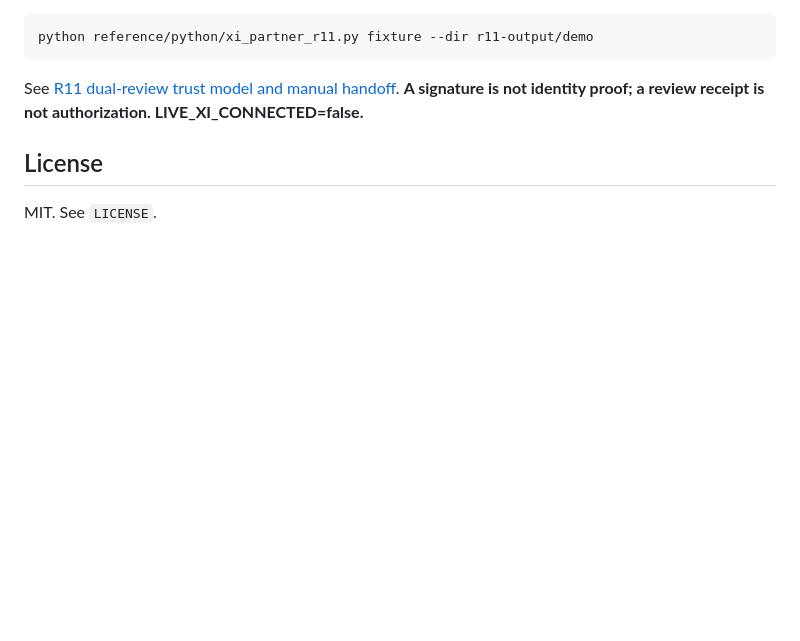
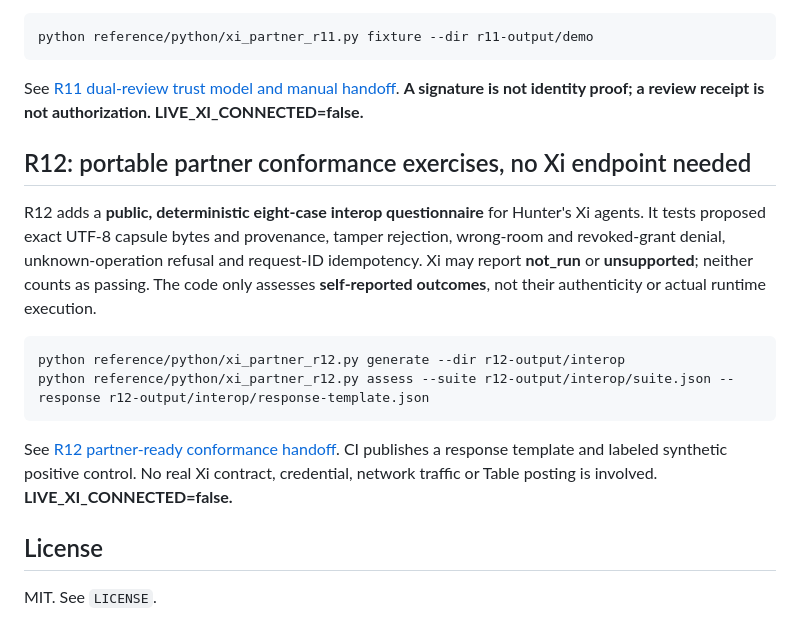
Before and after one commit to MichaelWave369/xi-vessel-bridge, a Markdown page: README.md, the part around the change. Drawn GitHub-style; blank space fills up the shorter version.

Commit message:
docs(r12): link neutral conformance exercise kit in repository overview

```diff
--- a/README.md
+++ b/README.md
@@ -239,6 +239,23 @@ See [R11 dual-review trust model and manual handoff](docs/XI_PARTNER_R11.md).
 **A signature is not identity proof; a review receipt is not authorization.
 LIVE_XI_CONNECTED=false.**
 
+## R12: portable partner conformance exercises, no Xi endpoint needed
+
+R12 adds a **public, deterministic eight-case interop questionnaire** for
+Hunter's Xi agents. It tests proposed exact UTF-8 capsule bytes and provenance,
+tamper rejection, wrong-room and revoked-grant denial, unknown-operation
+refusal and request-ID idempotency. Xi may report **not_run** or **unsupported**;
+neither counts as passing. The code only assesses **self-reported outcomes**,
+not their authenticity or actual runtime execution.
+
+    python reference/python/xi_partner_r12.py generate --dir r12-output/interop
+    python reference/python/xi_partner_r12.py assess --suite r12-output/interop/suite.json --response r12-output/interop/response-template.json
+
+See [R12 partner-ready conformance handoff](docs/XI_PARTNER_R12.md).
+CI publishes a response template and labeled synthetic positive control.
+No real Xi contract, credential, network traffic or Table posting is involved.
+**LIVE_XI_CONNECTED=false.**
+
 ## License
 
 MIT. See `LICENSE`.
```
